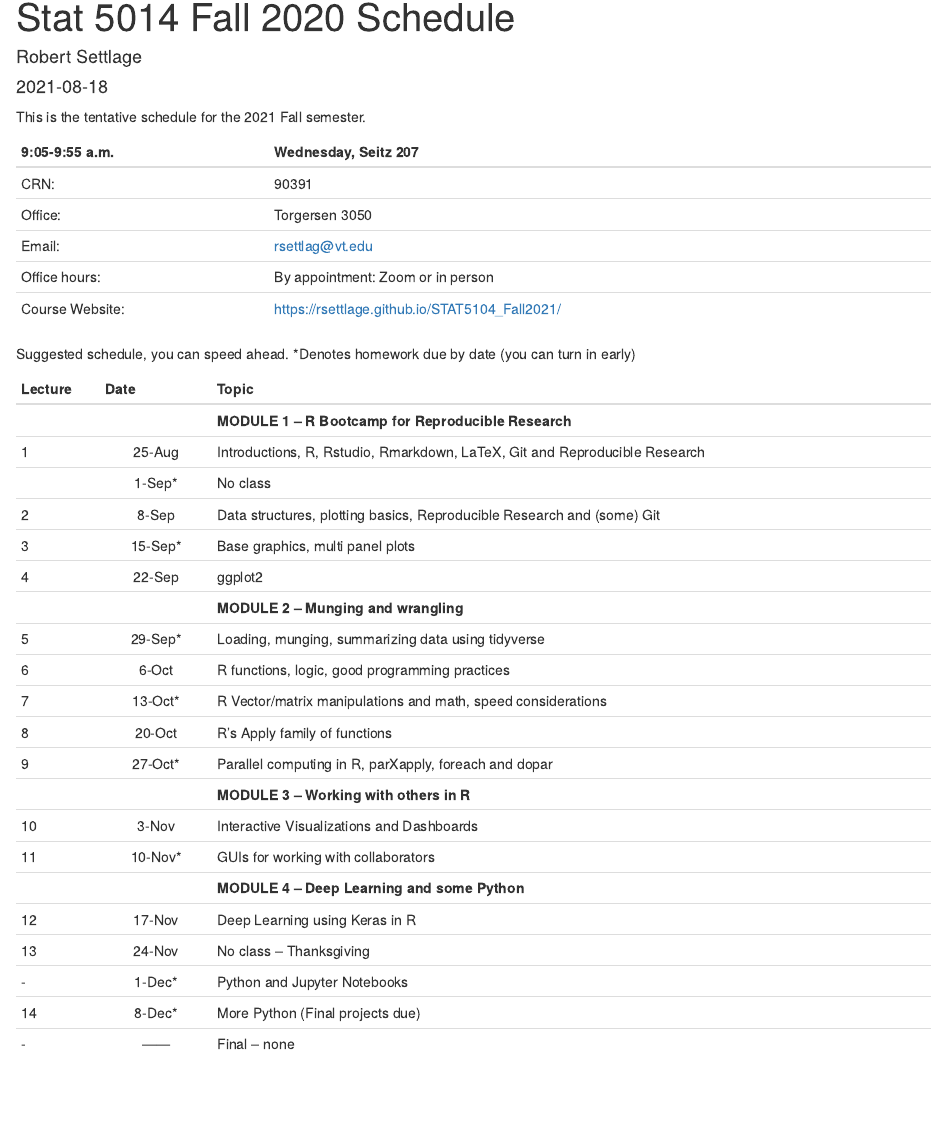
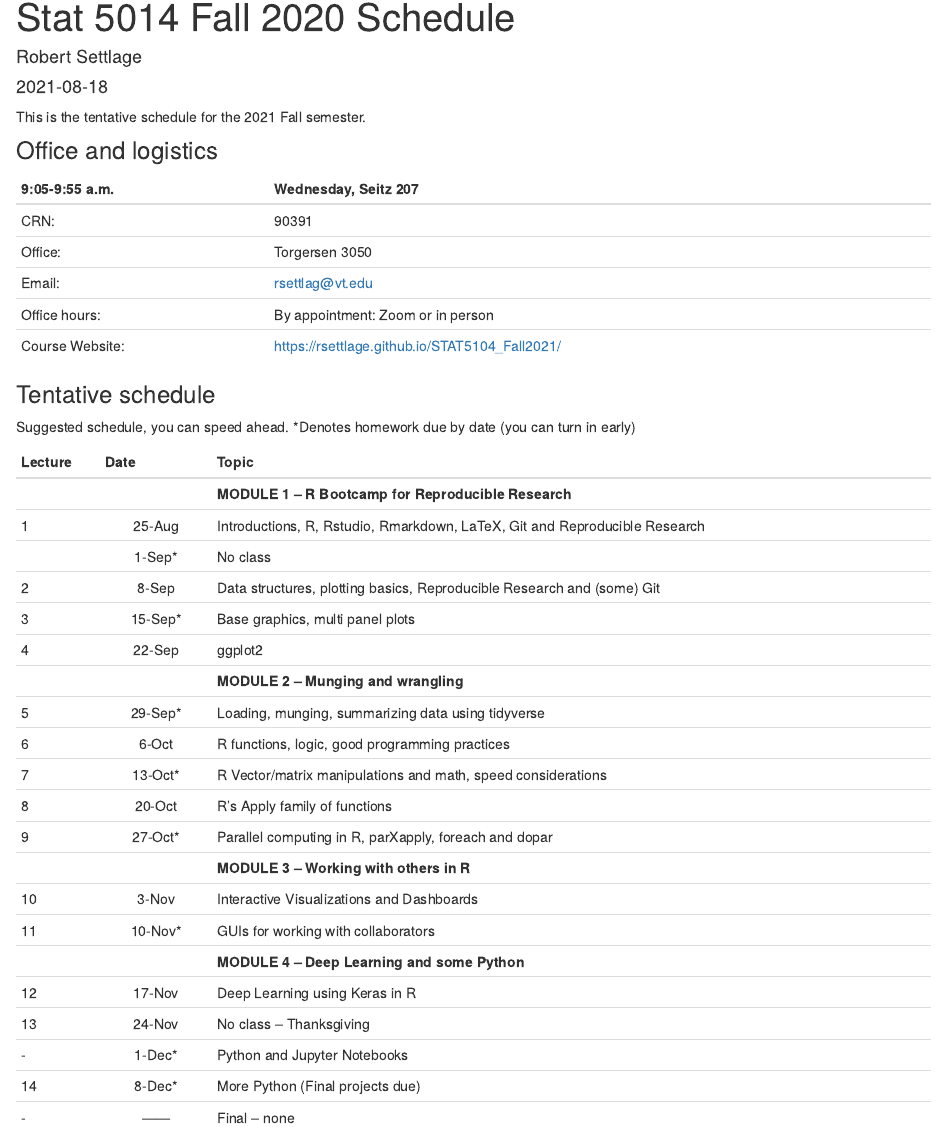
Before and after one commit to rsettlage/STAT5014_Fall2021, an R Markdown document (analysis/schedule.Rmd): the page in a window 1100 px wide, from 90 px down. Rendered offline with R 4.5, knitr and Pandoc, with nearby package versions; drawn as R Markdown's standard HTML page in place of the format the file asks for.

Commit message:
wflow_publish(republish = TRUE, all = TRUE, update = TRUE)

```diff
--- a/analysis/_site.yml
+++ b/analysis/_site.yml
@@ -1,4 +1,4 @@
-name: STAT5014_Fall2021_website
+name: "STAT5014 Fall 2021 website"
 output_dir: ../docs
 navbar:
   title: STAT5014_Fall2021_website
--- a/analysis/schedule.Rmd
+++ b/analysis/schedule.Rmd
@@ -10,6 +10,8 @@ header-includes: \setlength\parindent{24pt} \usepackage{MnSymbol} \usepackage{ma
 
 This is the tentative schedule for the 2021 Fall semester.
 
+### Office and logistics
+
 9:05-9:55 a.m.  Wednesday, Seitz 207
 --------------  ---------------------------------------
 CRN:            90391
@@ -18,6 +20,8 @@ Email:          rsettlag@vt.edu
 Office hours:   By appointment: Zoom or in person
 Course Website: https://rsettlage.github.io/STAT5104_Fall2021/
 --------------  ---------------------------------------
+
+### Tentative schedule
 
 Suggested schedule, you can speed ahead.
 *Denotes homework due by date (you can turn in early)
```
Also changed, not shown: 2 other files.
